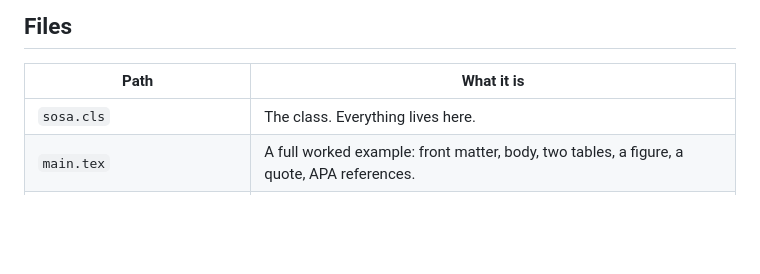
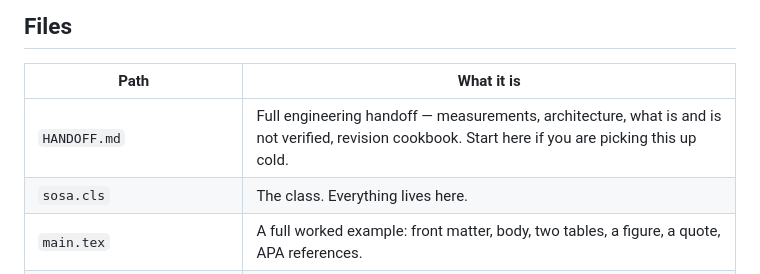
Before and after one commit to sal-keskin/sosa, a Markdown page: README.md, the part around the change. Drawn GitHub-style; blank space fills up the shorter version.

```diff
--- a/README.md
+++ b/README.md
@@ -15,6 +15,7 @@ other page, and steals width from the text column. Section
 
 | Path | What it is |
 |---|---|
+| `HANDOFF.md` | Full engineering handoff — measurements, architecture, what is and is not verified, revision cookbook. Start here if you are picking this up cold. |
 | `sosa.cls` | The class. Everything lives here. |
 | `main.tex` | A full worked example: front matter, body, two tables, a figure, a quote, APA references. |
 | `skeleton.tex` | A stripped-down starting point to copy for a new article. |
```
Also changed, not shown: HANDOFF.md (added, +575 -0 lines).
